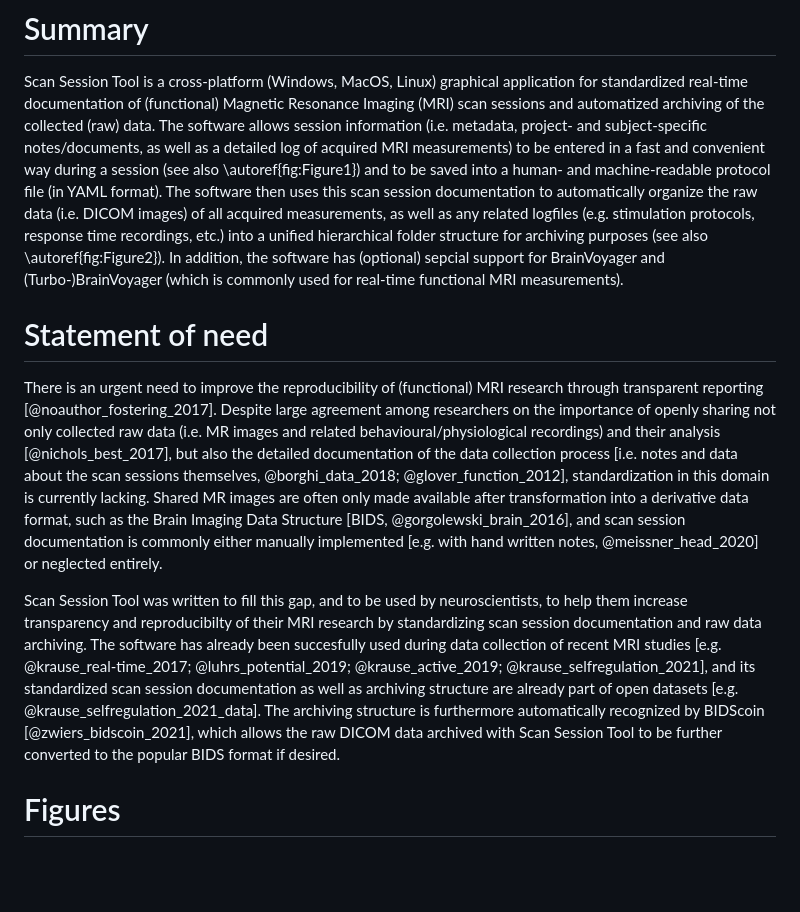
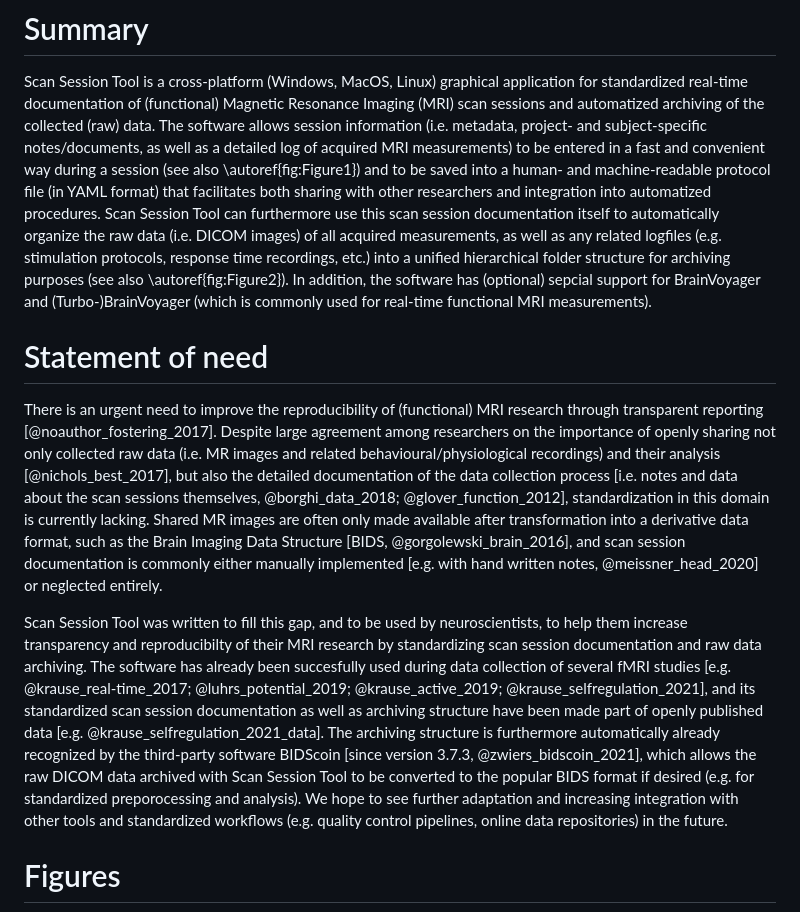
Before and after one commit to fladd/ScanSessionTool, a Markdown page: paper/paper.md, the part around the change. GitHub-like rendering; blank space fills up the shorter version.

```diff
--- a/paper/paper.md
+++ b/paper/paper.md
@@ -23,17 +23,18 @@ bibliography: paper.bib
 
 Scan Session Tool is a cross-platform (Windows, MacOS, Linux) graphical
 application for standardized real-time documentation of (functional) Magnetic
-Resonance Imaging (MRI) scan sessions and automatized archiving of the collected
-(raw) data. The software allows session information (i.e. metadata, project- and
-subject-specific notes/documents, as well as a detailed log of acquired MRI
-measurements) to be entered in a fast and convenient way during a session (see
-also \autoref{fig:Figure1}) and to be saved into a human- and machine-readable
-protocol file (in YAML format).
-The software then uses this scan session documentation to automatically organize
-the raw data (i.e. DICOM images) of all acquired measurements, as well as any
-related logfiles (e.g. stimulation protocols, response time recordings, etc.)
-into a unified hierarchical folder structure for archiving purposes (see also
-\autoref{fig:Figure2}).
+Resonance Imaging (MRI) scan sessions and automatized archiving of the
+collected (raw) data. The software allows session information (i.e. metadata,
+project- and subject-specific notes/documents, as well as a detailed log of
+acquired MRI measurements) to be entered in a fast and convenient way during a
+session (see also \autoref{fig:Figure1}) and to be saved into a human- and
+machine-readable protocol file (in YAML format) that facilitates both sharing
+with other researchers and integration into automatized procedures.
+Scan Session Tool can furthermore use this scan session documentation itself to
+automatically organize the raw data (i.e. DICOM images) of all acquired
+measurements, as well as any related logfiles (e.g. stimulation protocols,
+response time recordings, etc.) into a unified hierarchical folder structure for
+archiving purposes (see also \autoref{fig:Figure2}).
 In addition, the software has (optional) sepcial support for BrainVoyager and
 (Turbo-)BrainVoyager (which is commonly used for real-time functional MRI
 measurements).
@@ -42,28 +43,33 @@ measurements).
 # Statement of need
 
 There is an urgent need to improve the reproducibility of (functional) MRI
-research through transparent reporting [@noauthor_fostering_2017]. Despite large
-agreement among researchers on the importance of openly sharing not only
-collected raw data (i.e. MR images and related behavioural/physiological recordings) and
-their analysis [@nichols_best_2017], but also the detailed documentation of the data
-collection process [i.e. notes and data about the scan sessions themselves, @borghi_data_2018; @glover_function_2012],
-standardization in this domain is currently lacking. Shared MR images are often only
-made available after transformation into a derivative data format, such as the
-Brain Imaging Data Structure [BIDS, @gorgolewski_brain_2016], and scan session
-documentation is commonly either manually implemented [e.g. with hand written notes, @meissner_head_2020]
-or neglected entirely.
+research through transparent reporting [@noauthor_fostering_2017]. Despite
+large agreement among researchers on the importance of openly sharing not only
+collected raw data (i.e. MR images and related behavioural/physiological
+recordings) and their analysis [@nichols_best_2017], but also the detailed
+documentation of the data collection process [i.e. notes and data about the
+scan sessions themselves, @borghi_data_2018; @glover_function_2012],
+standardization in this domain is currently lacking. Shared MR images are often
+only made available after transformation into a derivative data format, such as
+the Brain Imaging Data Structure [BIDS, @gorgolewski_brain_2016], and scan
+session documentation is commonly either manually implemented [e.g. with hand
+written notes, @meissner_head_2020] or neglected entirely.
 
-Scan Session Tool was written to fill this gap, and to be used by neuroscientists,
-to help them increase transparency and reproducibilty of their MRI research by
-standardizing scan session documentation and raw data archiving. The software has
-already been succesfully used during data collection of recent MRI studies [e.g.
-@krause_real-time_2017; @luhrs_potential_2019; @krause_active_2019;
-@krause_selfregulation_2021], and its standardized scan session documentation
-as well as archiving structure are already part of open datasets [e.g.
-@krause_selfregulation_2021_data]. The archiving structure is furthermore
-automatically recognized by BIDScoin [@zwiers_bidscoin_2021], which allows the
-raw DICOM data archived with Scan Session Tool to be further converted to the popular
-BIDS format if desired.
+Scan Session Tool was written to fill this gap, and to be used by
+neuroscientists, to help them increase transparency and reproducibilty of their
+MRI research by standardizing scan session documentation and raw data archiving.
+The software has already been succesfully used during data collection of several
+fMRI studies [e.g. @krause_real-time_2017; @luhrs_potential_2019;
+@krause_active_2019; @krause_selfregulation_2021], and its standardized scan
+session documentation as well as archiving structure have been made part of
+openly published data [e.g. @krause_selfregulation_2021_data]. The archiving
+structure is furthermore automatically already recognized by the third-party
+software BIDScoin [since version 3.7.3, @zwiers_bidscoin_2021], which allows the
+raw DICOM data archived with Scan Session Tool to be converted to the popular
+BIDS format if desired (e.g. for standardized preporocessing and analysis). We
+hope to see further adaptation and increasing integration with other tools and
+standardized workflows (e.g. quality control pipelines, online data
+repositories) in the future.
 
 
 # Figures
```
